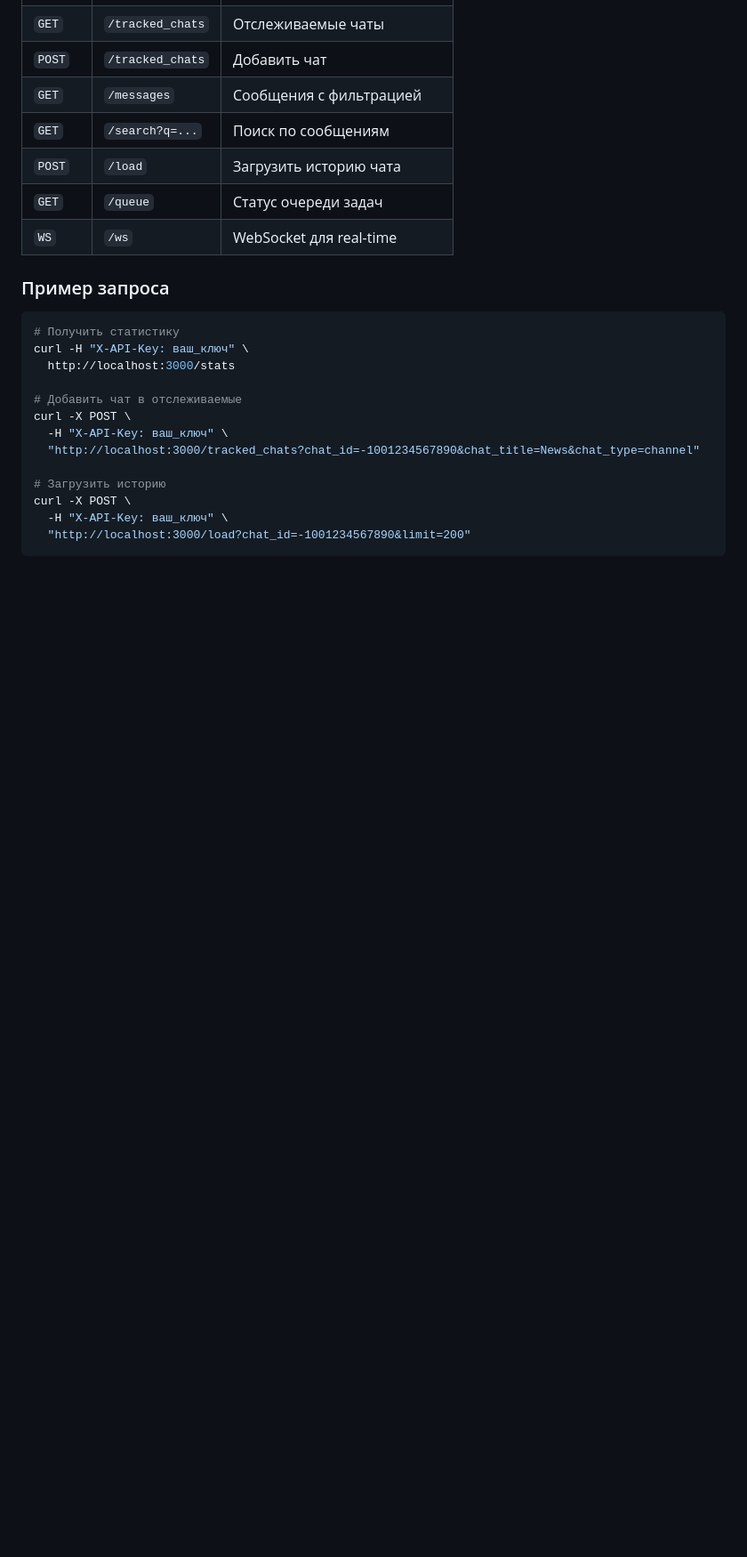
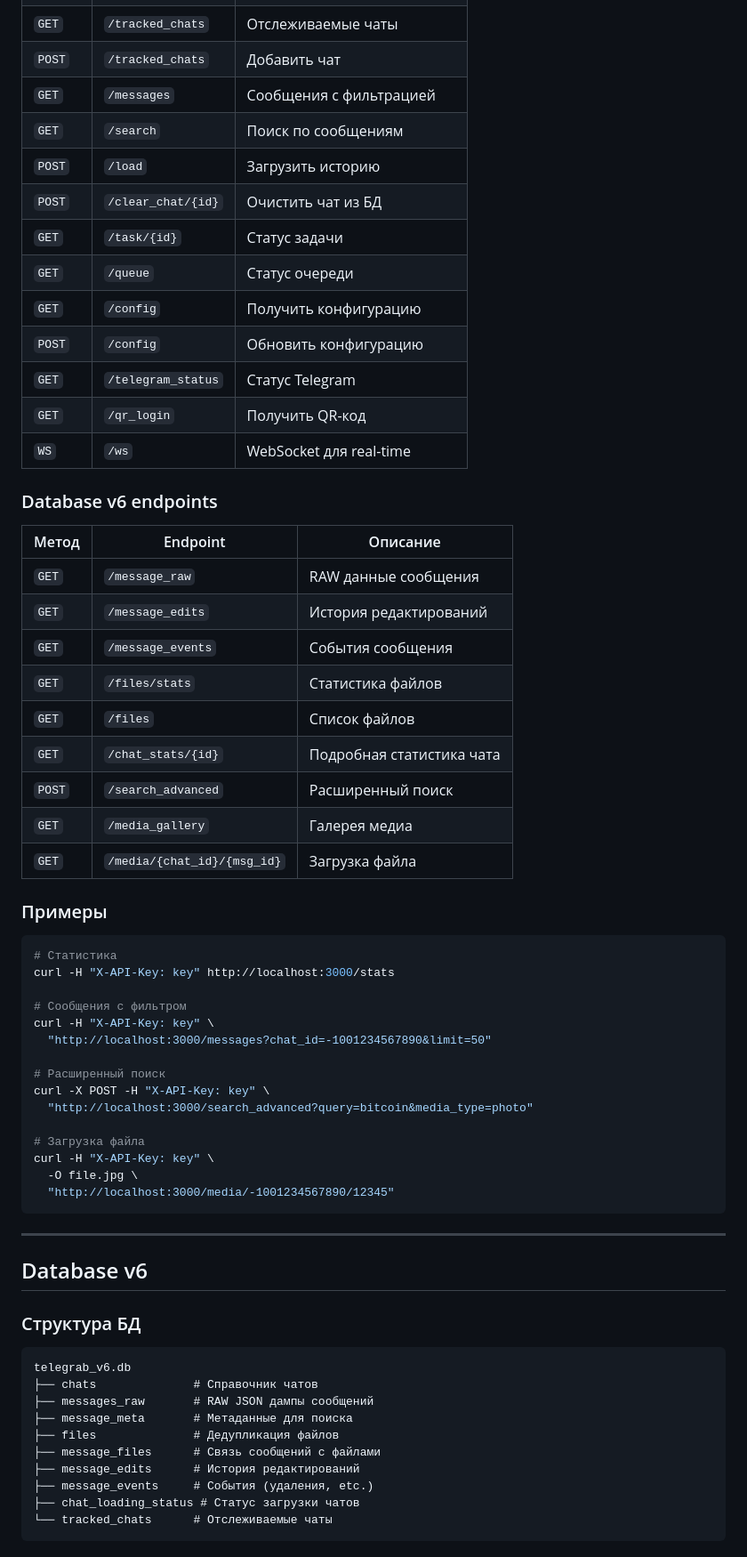
Before and after one commit to JeBance/telegrab, a Markdown page: README.md, the part around one of its changes. Shown at 89% size. GitHub-like rendering; blank space fills up the shorter version.

````diff
--- a/README.md
+++ b/README.md
@@ -298,25 +305,67 @@ API ключ генерируется автоматически при перв
 | `GET` | `/tracked_chats` | Отслеживаемые чаты |
 | `POST` | `/tracked_chats` | Добавить чат |
 | `GET` | `/messages` | Сообщения с фильтрацией |
-| `GET` | `/search?q=...` | Поиск по сообщениям |
-| `POST` | `/load` | Загрузить историю чата |
-| `GET` | `/queue` | Статус очереди задач |
+| `GET` | `/search` | Поиск по сообщениям |
+| `POST` | `/load` | Загрузить историю |
+| `POST` | `/clear_chat/{id}` | Очистить чат из БД |
+| `GET` | `/task/{id}` | Статус задачи |
+| `GET` | `/queue` | Статус очереди |
+| `GET` | `/config` | Получить конфигурацию |
+| `POST` | `/config` | Обновить конфигурацию |
+| `GET` | `/telegram_status` | Статус Telegram |
+| `GET` | `/qr_login` | Получить QR-код |
 | `WS` | `/ws` | WebSocket для real-time |
 
-### Пример запроса
+### Database v6 endpoints
+
+| Метод | Endpoint | Описание |
+|-------|----------|----------|
+| `GET` | `/message_raw` | RAW данные сообщения |
+| `GET` | `/message_edits` | История редактирований |
+| `GET` | `/message_events` | События сообщения |
+| `GET` | `/files/stats` | Статистика файлов |
+| `GET` | `/files` | Список файлов |
+| `GET` | `/chat_stats/{id}` | Подробная статистика чата |
+| `POST` | `/search_advanced` | Расширенный поиск |
+| `GET` | `/media_gallery` | Галерея медиа |
+| `GET` | `/media/{chat_id}/{msg_id}` | Загрузка файла |
+
+### Примеры
 
 ```bash
-# Получить статистику
-curl -H "X-API-Key: ваш_ключ" \
-  http://localhost:3000/stats
+# Статистика
+curl -H "X-API-Key: key" http://localhost:3000/stats
 
-# Добавить чат в отслеживаемые
-curl -X POST \
-  -H "X-API-Key: ваш_ключ" \
-  "http://localhost:3000/tracked_chats?chat_id=-1001234567890&chat_title=News&chat_type=channel"
+# Сообщения с фильтром
+curl -H "X-API-Key: key" \
+  "http://localhost:3000/messages?chat_id=-1001234567890&limit=50"
 
-# Загрузить историю
-curl -X POST \
-  -H "X-API-Key: ваш_ключ" \
-  "http://localhost:3000/load?chat_id=-1001234567890&limit=200"
+# Расширенный поиск
+curl -X POST -H "X-API-Key: key" \
+  "http://localhost:3000/search_advanced?query=bitcoin&media_type=photo"
+
+# Загрузка файла
+curl -H "X-API-Key: key" \
+  -O file.jpg \
+  "http://localhost:3000/media/-1001234567890/12345"
 ```
+
+---
+
+## Database v6
+
+### Структура БД
+
+```
+telegrab_v6.db
+├── chats              # Справочник чатов
+├── messages_raw       # RAW JSON дампы сообщений
+├── message_meta       # Метаданные для поиска
+├── files              # Дедупликация файлов
+├── message_files      # Связь сообщений с файлами
+├── message_edits      # История редактирований
+├── message_events     # События (удаления, etc.)
+├── chat_loading_status # Статус загрузки чатов
+└── tracked_chats      # Отслеживаемые чаты
+```
+
````
Also changed, not shown: other parts of README.md (+160 -192 lines).
